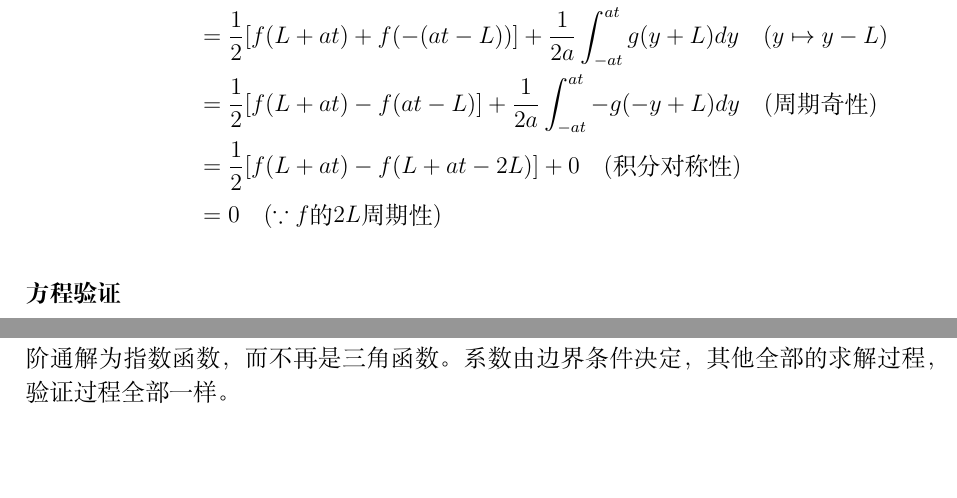
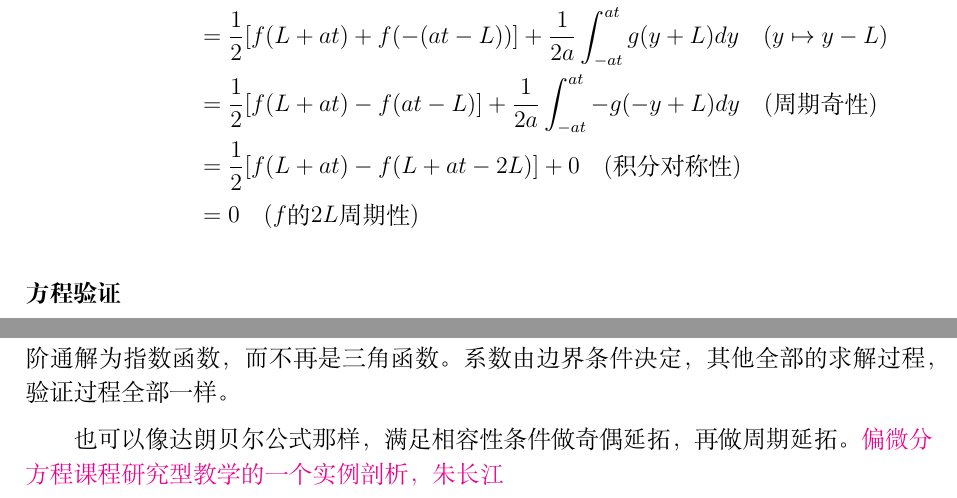
Before and after one commit to Albert-Chen04/Partial-differential-equation, a LaTeX paper (偏微分方程笔记.tex): two parts of pages 18 and 37 of 37, joined at a grey line, cut so that both start at the same text, the shorter picture padded with empty space. Compiled offline with XeLaTeX.

Commit message:
Add files via upload

```diff
--- a/偏微分方程笔记.tex
+++ b/偏微分方程笔记.tex
@@ -720,7 +720,7 @@
 		&= \frac{1}{2}[f(L+at) + f(-(at-L))] + \frac{1}{2a}\int_{-at}^{at} g(y+L) dy \quad (y \mapsto y-L) \\
 		&= \frac{1}{2}[f(L+at) - f(at-L)] + \frac{1}{2a}\int_{-at}^{at} -g(-y+L) dy \quad (\text{周期奇性}) \\
 		&= \frac{1}{2}[f(L+at) - f(L+at-2L)] + 0 \quad (\text{积分对称性}) \\
-		&= 0 \quad (\because f\text{的}2L\text{周期性})
+		&= 0 \quad ( f\text{的}2L\text{周期性})
 	\end{align*}
 \end{itemize}
 
@@ -1798,7 +1798,8 @@ $f(y + L)$、$g(y + L)$ 是奇函数。
 
 	对于有界基本方程用分离变量法，过程和波动的一样，就是时间常微分函数变成一阶通解为指数函数，而不再是三角函数。系数由边界条件决定，其他全部的求解过程，验证过程全部一样。
 
-
+	也可以像达朗贝尔公式那样，满足相容性条件做奇偶延拓，再做周期延拓。
+	\href{https://kns.cnki.net/kcms2/article/abstract?v=VQ0ntgfwFMTzN6hnFDpFMFM9DxAtYwMQhco2QSA-IEHGx9q5EylUyfVfvJ65vLbYgxi4GKWYtrw0WYFjulce4L-QdEJiwrbko6gMtLg1u_v-yZO9l1KqPNK5VVy0WXMK_iyRkdOb_3JYM79j78dC5ZO49R0B00eT_N_tEe4_tT88MKGKuKknjw==&uniplatform=NZKPT&language=CHS}{偏微分方程课程研究型教学的一个实例剖析，朱长江}
 
 
 	%弱解
```
Also changed, not shown: 偏微分方程笔记.pdf.
